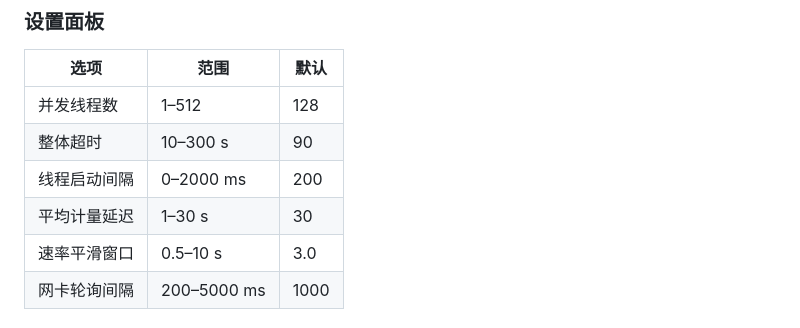
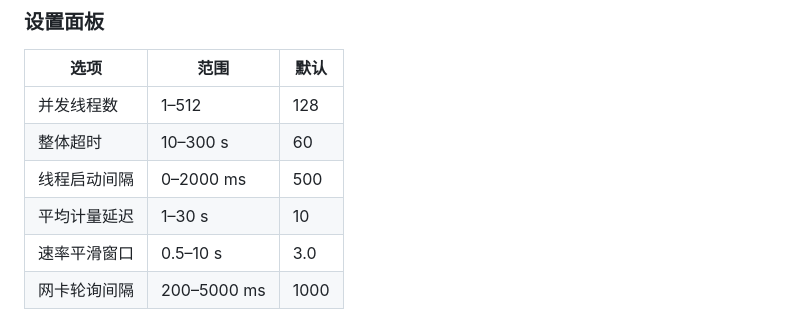
Before and after one commit to lingyingaojue/NetSpeedTest, a Markdown page: README.md, the part around the change. Rendered like a GitHub page.

Commit message:
Update default values in README options table

```diff
--- a/README.md
+++ b/README.md
@@ -61,9 +61,9 @@ Windows 桌面端网络测速工具，支持 CDN 节点测速、全网卡并发
 | 选项 | 范围 | 默认 |
 |------|------|------|
 | 并发线程数 | 1–512 | 128 |
-| 整体超时 | 10–300 s | 90 |
-| 线程启动间隔 | 0–2000 ms | 200 |
-| 平均计量延迟 | 1–30 s | 30 |
+| 整体超时 | 10–300 s | 60 |
+| 线程启动间隔 | 0–2000 ms | 500 |
+| 平均计量延迟 | 1–30 s | 10 |
 | 速率平滑窗口 | 0.5–10 s | 3.0 |
 | 网卡轮询间隔 | 200–5000 ms | 1000 |
 
```
